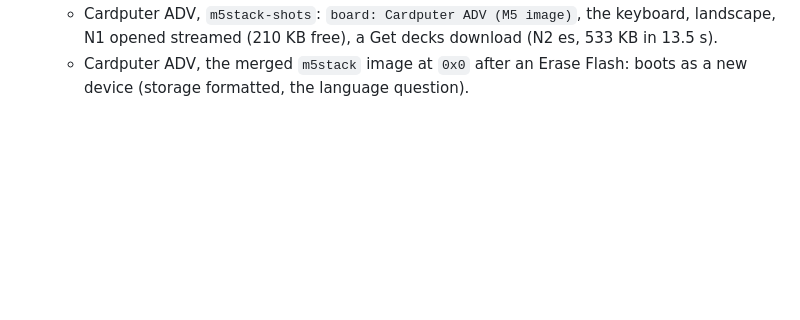
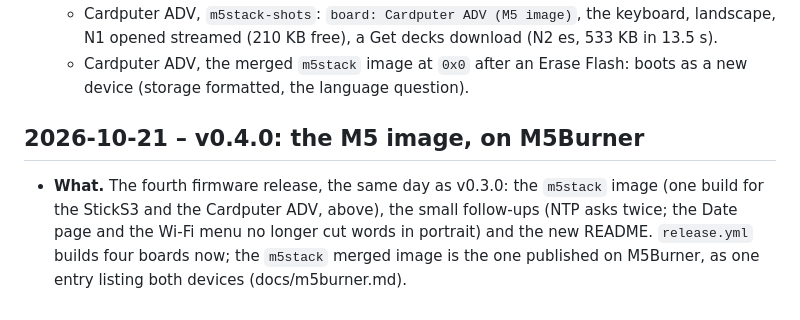
Before and after one commit to dcarnicer/tamagotcho, a Markdown page: docs/decisions.md, the part around the change. Rendered like a GitHub page; blank space fills up the shorter version.

Commit message:
release v0.4.0: the M5 image for M5Burner
Co-Authored-By: Claude Opus 5.5 <noreply@anthropic.com>
Claude-Session: https://claude.ai/code/session_01EpHTZjCTgpvrajFLBtYwJ5

```diff
--- a/docs/decisions.md
+++ b/docs/decisions.md
@@ -2898,3 +2898,12 @@ marked *to confirm* needs the device.
     download (N2 es, 533 KB in 13.5 s).
   - Cardputer ADV, the merged `m5stack` image at `0x0` after an Erase Flash:
     boots as a new device (storage formatted, the language question).
+
+## 2026-10-21 – v0.4.0: the M5 image, on M5Burner
+
+- **What.** The fourth firmware release, the same day as v0.3.0: the
+  `m5stack` image (one build for the StickS3 and the Cardputer ADV, above), the
+  small follow-ups (NTP asks twice; the Date page and the Wi-Fi menu no longer
+  cut words in portrait) and the new README. `release.yml` builds four
+  boards now; the `m5stack` merged image is the one published on M5Burner, as
+  one entry listing both devices (docs/m5burner.md).
```
Also changed, not shown: docs/roadmap.md (+3 -0 lines).
